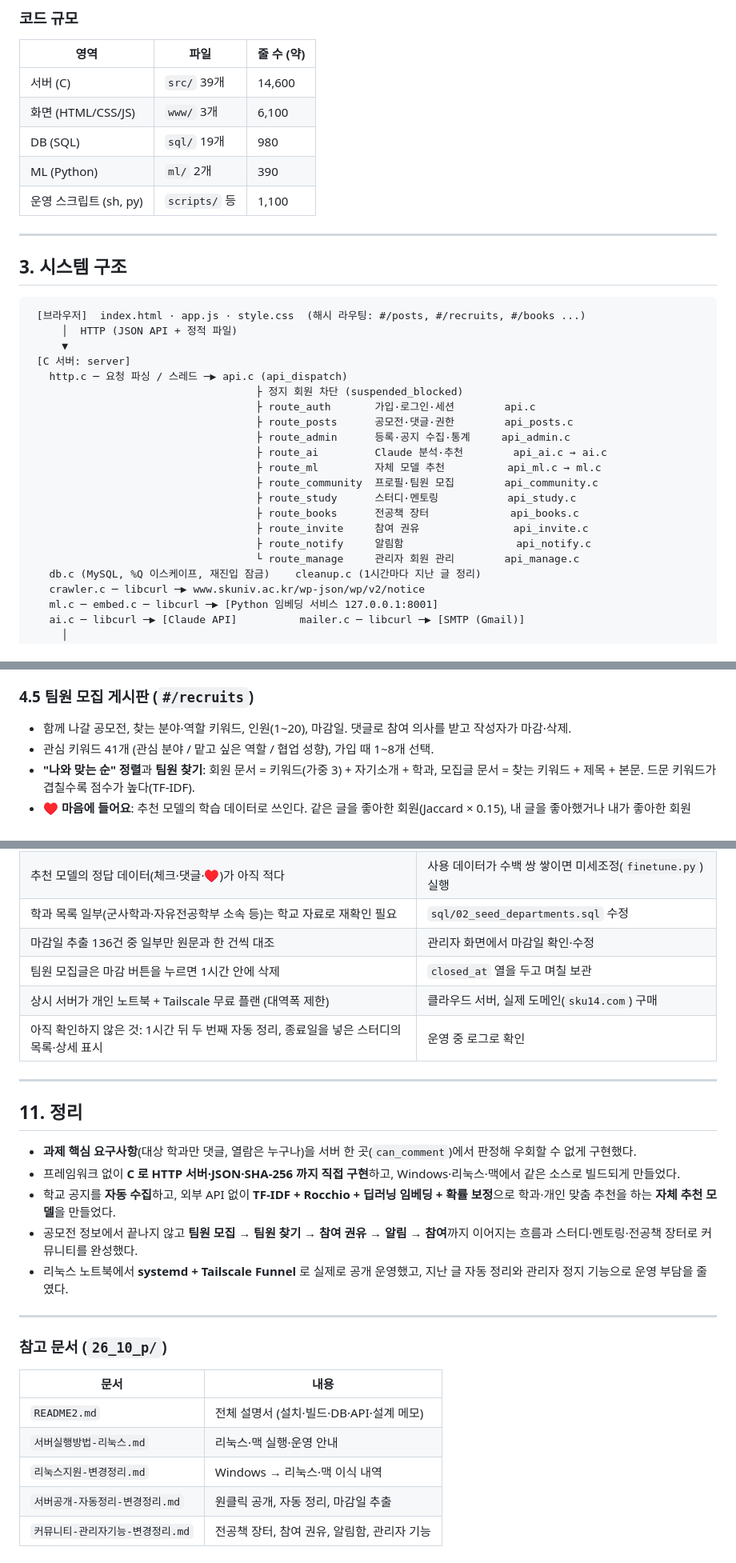
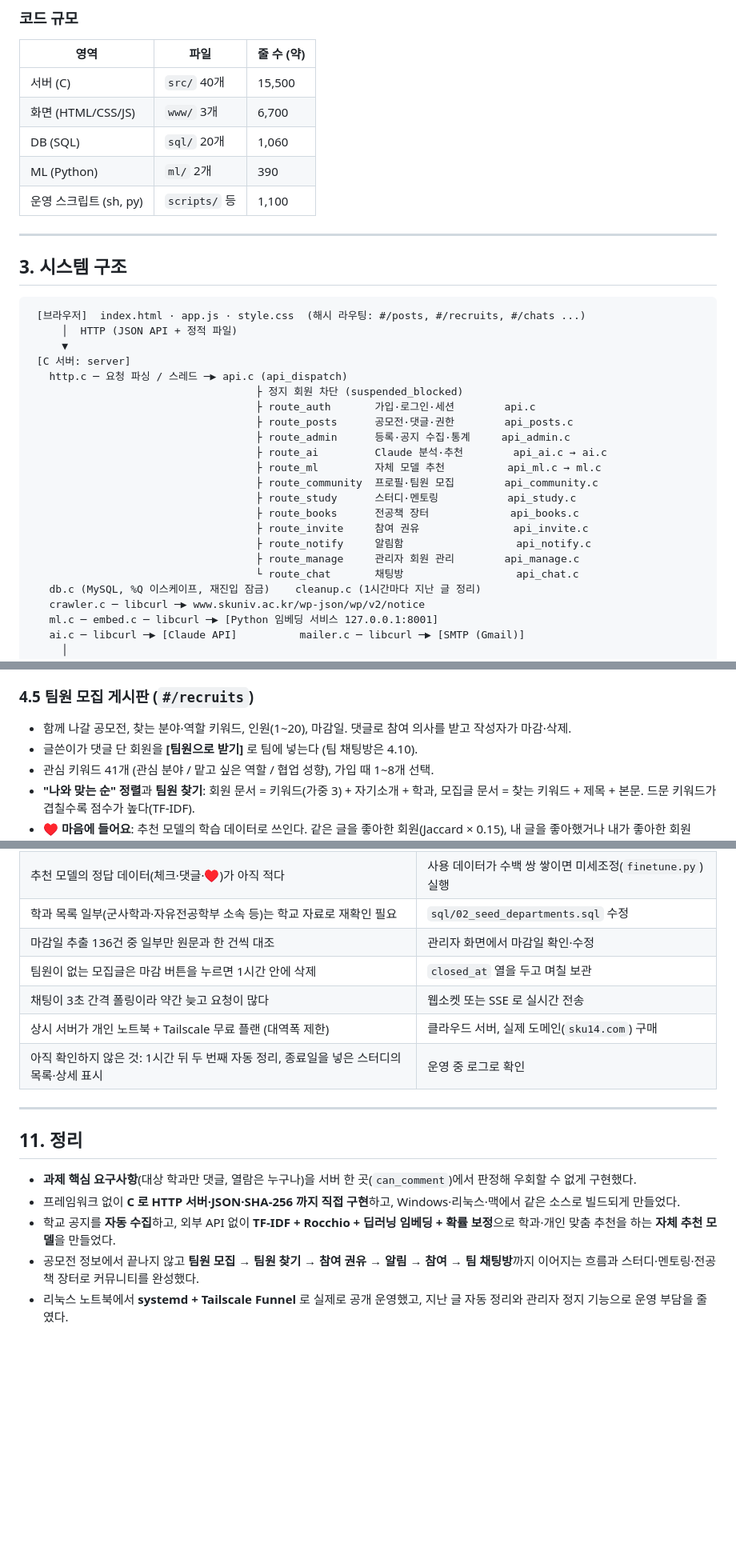
Before and after one commit to yunsoo3220-ctrl/TEAM_14, a Markdown page: README.md, 3 parts joined by grey strips. Shown at 80% size. Drawn GitHub-style; blank space fills up the shorter version.

````diff
--- a/README.md
+++ b/README.md
@@ -59,9 +60,9 @@
 
 | 영역 | 파일 | 줄 수 (약) |
 | --- | --- | --- |
-| 서버 (C) | `src/` 39개 | 14,600 |
-| 화면 (HTML/CSS/JS) | `www/` 3개 | 6,100 |
-| DB (SQL) | `sql/` 19개 | 980 |
+| 서버 (C) | `src/` 40개 | 15,500 |
+| 화면 (HTML/CSS/JS) | `www/` 3개 | 6,700 |
+| DB (SQL) | `sql/` 20개 | 1,060 |
 | ML (Python) | `ml/` 2개 | 390 |
 | 운영 스크립트 (sh, py) | `scripts/` 등 | 1,100 |
 
@@ -70,7 +71,7 @@
 ## 3. 시스템 구조
 
 ```
- [브라우저]  index.html · app.js · style.css  (해시 라우팅: #/posts, #/recruits, #/books ...)
+ [브라우저]  index.html · app.js · style.css  (해시 라우팅: #/posts, #/recruits, #/chats ...)
      │  HTTP (JSON API + 정적 파일)
      ▼
  [C 서버: server]
@@ -86,7 +87,8 @@
                                     ├ route_books      전공책 장터             api_books.c
                                     ├ route_invite     참여 권유               api_invite.c
                                     ├ route_notify     알림함                  api_notify.c
-                                    └ route_manage     관리자 회원 관리        api_manage.c
+                                    ├ route_manage     관리자 회원 관리        api_manage.c
+                                    └ route_chat       채팅방                  api_chat.c
    db.c (MySQL, %Q 이스케이프, 재진입 잠금)    cleanup.c (1시간마다 지난 글 정리)
    crawler.c ─ libcurl ─▶ www.skuniv.ac.kr/wp-json/wp/v2/notice
    ml.c ─ embed.c ─ libcurl ─▶ [Python 임베딩 서비스 127.0.0.1:8001]
@@ -157,6 +159,7 @@
 ### 4.5 팀원 모집 게시판 (`#/recruits`)
 
 - 함께 나갈 공모전, 찾는 분야·역할 키워드, 인원(1~20), 마감일. 댓글로 참여 의사를 받고 작성자가 마감·삭제.
+- 글쓴이가 댓글 단 회원을 **[팀원으로 받기]** 로 팀에 넣는다 (팀 채팅방은 4.10).
 - 관심 키워드 41개 (관심 분야 / 맡고 싶은 역할 / 협업 성향), 가입 때 1~8개 선택.
 - **"나와 맞는 순" 정렬**과 **팀원 찾기**: 회원 문서 = 키워드(가중 3) + 자기소개 + 학과, 모집글 문서 = 찾는 키워드 + 제목 + 본문.
   드문 키워드가 겹칠수록 점수가 높다(TF-IDF).
@@ -342,7 +376,8 @@ scripts/run-server.sh --test-mail 주소  # 메일 설정 시험
 | 추천 모델의 정답 데이터(체크·댓글·♥)가 아직 적다 | 사용 데이터가 수백 쌍 쌓이면 미세조정(`finetune.py`) 실행 |
 | 학과 목록 일부(군사학과·자유전공학부 소속 등)는 학교 자료로 재확인 필요 | `sql/02_seed_departments.sql` 수정 |
 | 마감일 추출 136건 중 일부만 원문과 한 건씩 대조 | 관리자 화면에서 마감일 확인·수정 |
-| 팀원 모집글은 마감 버튼을 누르면 1시간 안에 삭제 | `closed_at` 열을 두고 며칠 보관 |
+| 팀원이 없는 모집글은 마감 버튼을 누르면 1시간 안에 삭제 | `closed_at` 열을 두고 며칠 보관 |
+| 채팅이 3초 간격 폴링이라 약간 늦고 요청이 많다 | 웹소켓 또는 SSE 로 실시간 전송 |
 | 상시 서버가 개인 노트북 + Tailscale 무료 플랜 (대역폭 제한) | 클라우드 서버, 실제 도메인(`sku14.com`) 구매 |
 | 아직 확인하지 않은 것: 1시간 뒤 두 번째 자동 정리, 종료일을 넣은 스터디의 목록·상세 표시 | 운영 중 로그로 확인 |
 
@@ -353,17 +388,5 @@ scripts/run-server.sh --test-mail 주소  # 메일 설정 시험
 - **과제 핵심 요구사항**(대상 학과만 댓글, 열람은 누구나)을 서버 한 곳(`can_comment`)에서 판정해 우회할 수 없게 구현했다.
 - 프레임워크 없이 **C 로 HTTP 서버·JSON·SHA-256 까지 직접 구현**하고, Windows·리눅스·맥에서 같은 소스로 빌드되게 만들었다.
 - 학교 공지를 **자동 수집**하고, 외부 API 없이 **TF-IDF + Rocchio + 딥러닝 임베딩 + 확률 보정**으로 학과·개인 맞춤 추천을 하는 **자체 추천 모델**을 만들었다.
-- 공모전 정보에서 끝나지 않고 **팀원 모집 → 팀원 찾기 → 참여 권유 → 알림 → 참여**까지 이어지는 흐름과 스터디·멘토링·전공책 장터로 커뮤니티를 완성했다.
+- 공모전 정보에서 끝나지 않고 **팀원 모집 → 팀원 찾기 → 참여 권유 → 알림 → 참여 → 팀 채팅방**까지 이어지는 흐름과 스터디·멘토링·전공책 장터로 커뮤니티를 완성했다.
 - 리눅스 노트북에서 **systemd + Tailscale Funnel** 로 실제로 공개 운영했고, 지난 글 자동 정리와 관리자 정지 기능으로 운영 부담을 줄였다.
-
----
-
-### 참고 문서 (`26_10_p/`)
-
-| 문서 | 내용 |
-| --- | --- |
-| `README2.md` | 전체 설명서 (설치·빌드·DB·API·설계 메모) |
-| `서버실행방법-리눅스.md` | 리눅스·맥 실행·운영 안내 |
-| `리눅스지원-변경정리.md` | Windows → 리눅스·맥 이식 내역 |
-| `서버공개-자동정리-변경정리.md` | 원클릭 공개, 자동 정리, 마감일 추출 |
-| `커뮤니티-관리자기능-변경정리.md` | 전공책 장터, 참여 권유, 알림함, 관리자 기능 |
````
Also changed, not shown: other parts of README.md (+44 -12 lines).
